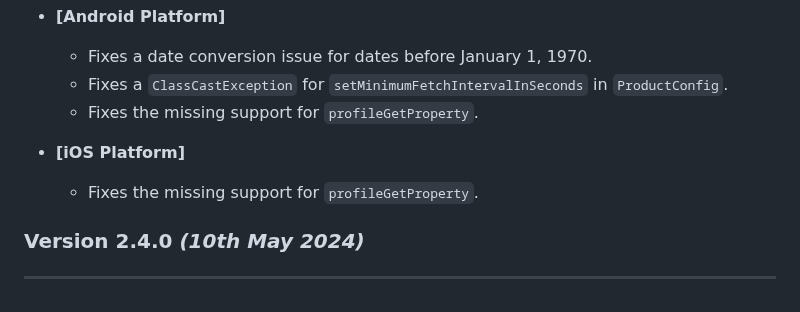
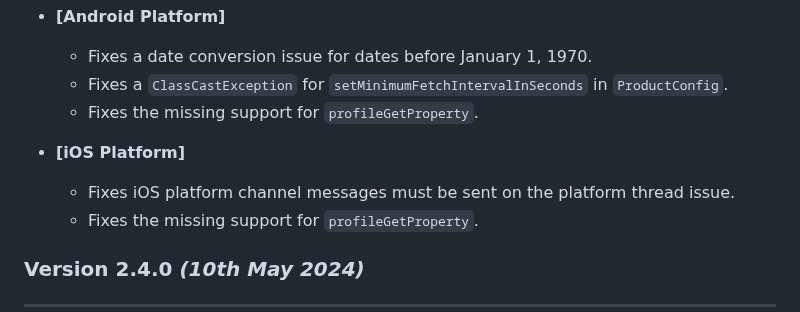
Before and after one commit to CleverTap/clevertap-flutter, a Markdown page: CHANGELOG.md, the part around the change. Rendered like a GitHub page.

Commit message:
Added docs for iOS platform thread fix.

```diff
--- a/CHANGELOG.md
+++ b/CHANGELOG.md
@@ -13,6 +13,7 @@
   * Fixes the missing support for `profileGetProperty`.
 
 * **[iOS Platform]**
+  * Fixes iOS platform channel messages must be sent on the platform thread issue.
   * Fixes the missing support for `profileGetProperty`.
 
 ### Version 2.4.0 *(10th May 2024)*
```
